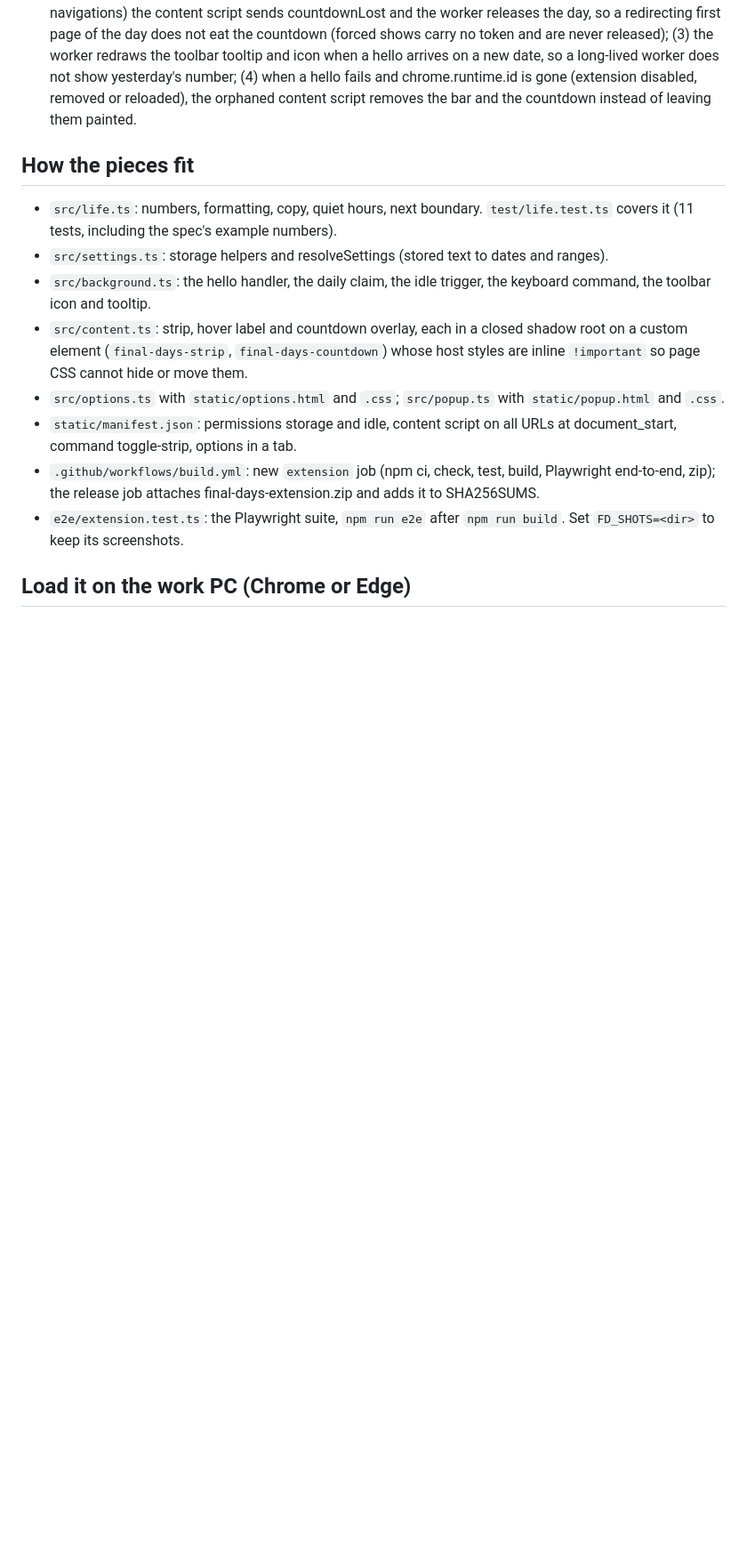
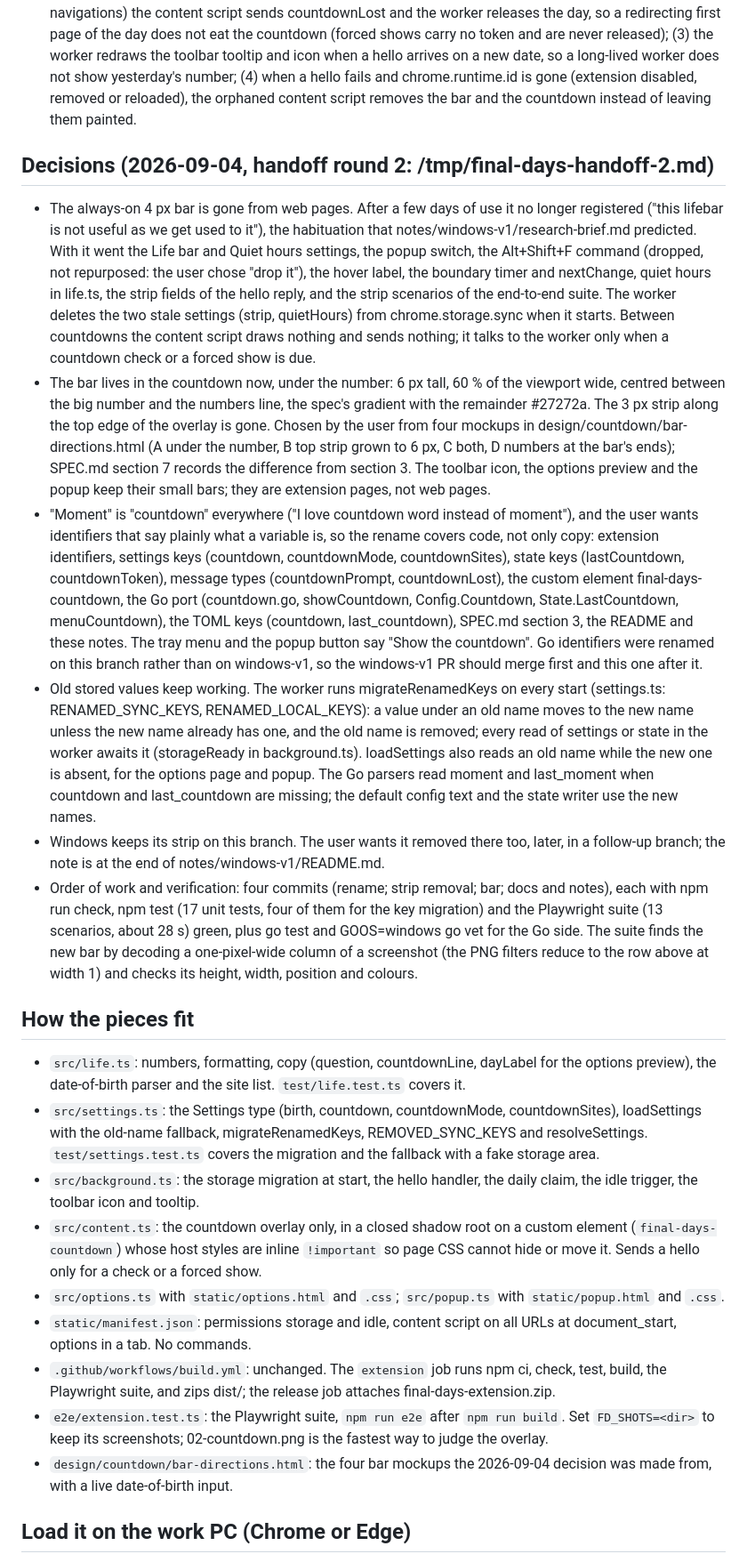
Before and after one commit to weilok2021/final-days, a Markdown page: notes/extension/README.md, the part around one of its changes. Shown at 89% size. Rendered like a GitHub page; blank space fills up the shorter version.

```diff
--- a/notes/extension/README.md
+++ b/notes/extension/README.md
@@ -31,15 +31,24 @@ The browser-extension port of Final Days for Chrome and Edge (Manifest V3, TypeS
 - Found by the suite and fixed: a page that redirects the instant it arrives dies before the worker's answer reaches it, so the old release path (which needed the token from that answer) never ran and the day was eaten. Each document now carries a random id in its messages; the worker remembers the last daily claim by document and the documents that died with a check unanswered, so such an answer is undone if it already claimed the day and refused if it has not yet. Redirect protection no longer depends on timing.
 - Review fixes (2026-09-03; these came from a code-review started in the implementing session, which was the wrong place for it: the user stopped its multi-agent fan-out for token cost, and the rule since is that review runs in a separate fresh session at low or medium effort, never in the session that wrote the code. The branch has therefore not had an independent review yet): (1) a worker prompt after idle or lock now overrides the tab's own "done today" memory, so resetting the stored state (the test step) works; (2) the daily claim carries a token, and if the page goes away with the countdown still up (pagehide: redirects, navigations) the content script sends countdownLost and the worker releases the day, so a redirecting first page of the day does not eat the countdown (forced shows carry no token and are never released); (3) the worker redraws the toolbar tooltip and icon when a hello arrives on a new date, so a long-lived worker does not show yesterday's number; (4) when a hello fails and chrome.runtime.id is gone (extension disabled, removed or reloaded), the orphaned content script removes the bar and the countdown instead of leaving them painted.
 
+## Decisions (2026-09-04, handoff round 2: /tmp/final-days-handoff-2.md)
+- The always-on 4 px bar is gone from web pages. After a few days of use it no longer registered ("this lifebar is not useful as we get used to it"), the habituation that notes/windows-v1/research-brief.md predicted. With it went the Life bar and Quiet hours settings, the popup switch, the Alt+Shift+F command (dropped, not repurposed: the user chose "drop it"), the hover label, the boundary timer and nextChange, quiet hours in life.ts, the strip fields of the hello reply, and the strip scenarios of the end-to-end suite. The worker deletes the two stale settings (strip, quietHours) from chrome.storage.sync when it starts. Between countdowns the content script draws nothing and sends nothing; it talks to the worker only when a countdown check or a forced show is due.
+- The bar lives in the countdown now, under the number: 6 px tall, 60 % of the viewport wide, centred between the big number and the numbers line, the spec's gradient with the remainder #27272a. The 3 px strip along the top edge of the overlay is gone. Chosen by the user from four mockups in design/countdown/bar-directions.html (A under the number, B top strip grown to 6 px, C both, D numbers at the bar's ends); SPEC.md section 7 records the difference from section 3. The toolbar icon, the options preview and the popup keep their small bars; they are extension pages, not web pages.
+- "Moment" is "countdown" everywhere ("I love countdown word instead of moment"), and the user wants identifiers that say plainly what a variable is, so the rename covers code, not only copy: extension identifiers, settings keys (countdown, countdownMode, countdownSites), state keys (lastCountdown, countdownToken), message types (countdownPrompt, countdownLost), the custom element final-days-countdown, the Go port (countdown.go, showCountdown, Config.Countdown, State.LastCountdown, menuCountdown), the TOML keys (countdown, last_countdown), SPEC.md section 3, the README and these notes. The tray menu and the popup button say "Show the countdown". Go identifiers were renamed on this branch rather than on windows-v1, so the windows-v1 PR should merge first and this one after it.
+- Old stored values keep working. The worker runs migrateRenamedKeys on every start (settings.ts: RENAMED_SYNC_KEYS, RENAMED_LOCAL_KEYS): a value under an old name moves to the new name unless the new name already has one, and the old name is removed; every read of settings or state in the worker awaits it (storageReady in background.ts). loadSettings also reads an old name while the new one is absent, for the options page and popup. The Go parsers read moment and last_moment when countdown and last_countdown are missing; the default config text and the state writer use the new names.
+- Windows keeps its strip on this branch. The user wants it removed there too, later, in a follow-up branch; the note is at the end of notes/windows-v1/README.md.
+- Order of work and verification: four commits (rename; strip removal; bar; docs and notes), each with npm run check, npm test (17 unit tests, four of them for the key migration) and the Playwright suite (13 scenarios, about 28 s) green, plus go test and GOOS=windows go vet for the Go side. The suite finds the new bar by decoding a one-pixel-wide column of a screenshot (the PNG filters reduce to the row above at width 1) and checks its height, width, position and colours.
+
 ## How the pieces fit
-- `src/life.ts`: numbers, formatting, copy, quiet hours, next boundary. `test/life.test.ts` covers it (11 tests, including the spec's example numbers).
-- `src/settings.ts`: storage helpers and resolveSettings (stored text to dates and ranges).
-- `src/background.ts`: the hello handler, the daily claim, the idle trigger, the keyboard command, the toolbar icon and tooltip.
-- `src/content.ts`: strip, hover label and countdown overlay, each in a closed shadow root on a custom element (`final-days-strip`, `final-days-countdown`) whose host styles are inline `!important` so page CSS cannot hide or move them.
+- `src/life.ts`: numbers, formatting, copy (question, countdownLine, dayLabel for the options preview), the date-of-birth parser and the site list. `test/life.test.ts` covers it.
+- `src/settings.ts`: the Settings type (birth, countdown, countdownMode, countdownSites), loadSettings with the old-name fallback, migrateRenamedKeys, REMOVED_SYNC_KEYS and resolveSettings. `test/settings.test.ts` covers the migration and the fallback with a fake storage area.
+- `src/background.ts`: the storage migration at start, the hello handler, the daily claim, the idle trigger, the toolbar icon and tooltip.
+- `src/content.ts`: the countdown overlay only, in a closed shadow root on a custom element (`final-days-countdown`) whose host styles are inline `!important` so page CSS cannot hide or move it. Sends a hello only for a check or a forced show.
 - `src/options.ts` with `static/options.html` and `.css`; `src/popup.ts` with `static/popup.html` and `.css`.
-- `static/manifest.json`: permissions storage and idle, content script on all URLs at document_start, command toggle-strip, options in a tab.
-- `.github/workflows/build.yml`: new `extension` job (npm ci, check, test, build, Playwright end-to-end, zip); the release job attaches final-days-extension.zip and adds it to SHA256SUMS.
-- `e2e/extension.test.ts`: the Playwright suite, `npm run e2e` after `npm run build`. Set `FD_SHOTS=<dir>` to keep its screenshots.
+- `static/manifest.json`: permissions storage and idle, content script on all URLs at document_start, options in a tab. No commands.
+- `.github/workflows/build.yml`: unchanged. The `extension` job runs npm ci, check, test, build, the Playwright suite, and zips dist/; the release job attaches final-days-extension.zip.
+- `e2e/extension.test.ts`: the Playwright suite, `npm run e2e` after `npm run build`. Set `FD_SHOTS=<dir>` to keep its screenshots; 02-countdown.png is the fastest way to judge the overlay.
+- `design/countdown/bar-directions.html`: the four bar mockups the 2026-09-04 decision was made from, with a live date-of-birth input.
 
 ## Load it on the work PC (Chrome or Edge)
 The built folder is already on disk in WSL. In Chrome: open chrome://extensions, turn on Developer mode (top right), click Load unpacked, and paste this path into the folder dialog:
```
Also changed, not shown: other parts of notes/extension/README.md (+26 -31 lines).
